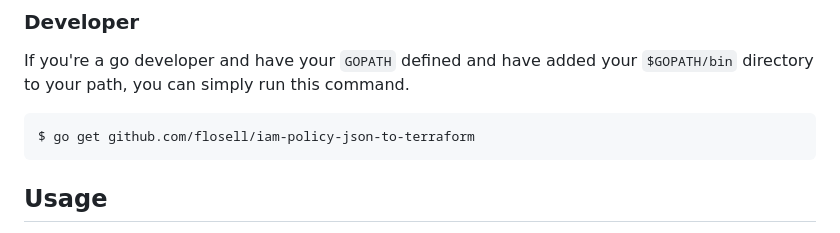
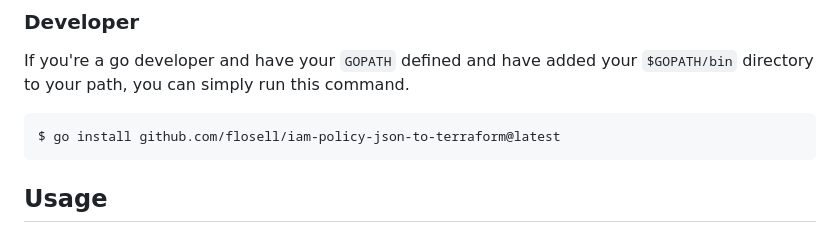
Before and after one commit to flosell/iam-policy-json-to-terraform, a Markdown page: README.md, the part around the change. Rendered like a GitHub page.

Commit message:
Update README to Go versions >1.17 where go get is no longer working

````diff
--- a/README.md
+++ b/README.md
@@ -30,7 +30,7 @@ Download the latest binary from the [releases page](https://github.com/flosell/i
 
 If you're a go developer and have your `GOPATH` defined and have added your `$GOPATH/bin` directory to your path, you can simply run this command.
 ```bash testcase=usage
-$ go get github.com/flosell/iam-policy-json-to-terraform
+$ go install github.com/flosell/iam-policy-json-to-terraform@latest
 ```
 
 ## Usage
````
